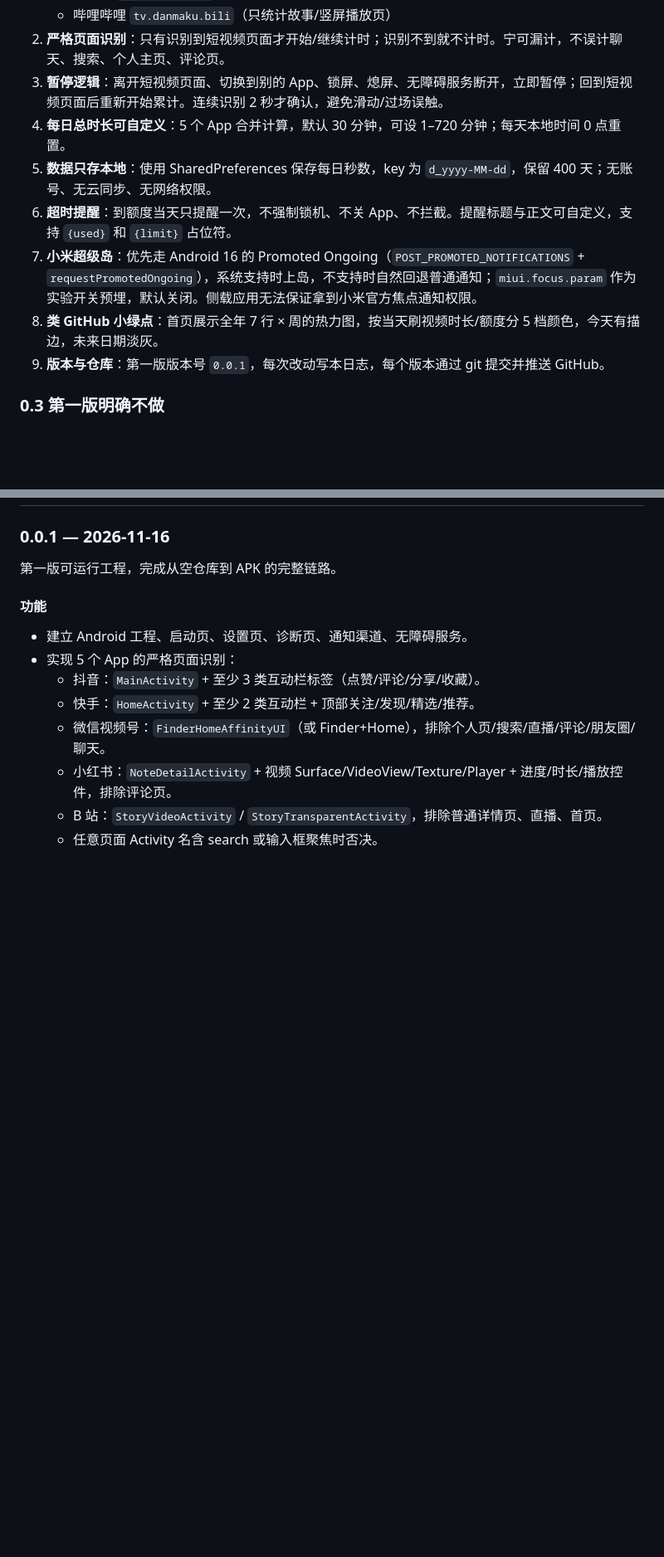
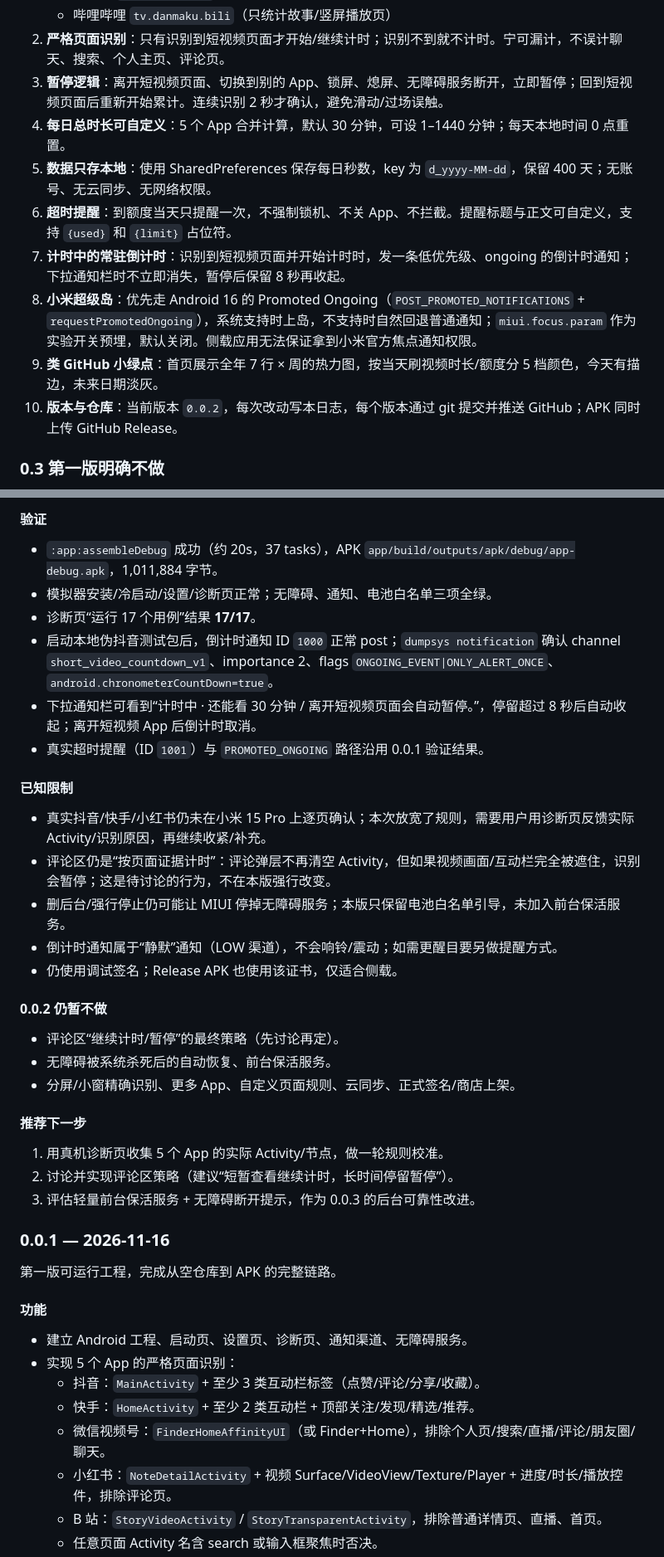
Before and after one commit to Gaiding2007/ditch-short-video, a Markdown page: log.md, 2 parts joined by grey strips. Shown at 83% size. Drawn GitHub-style; blank space fills up the shorter version.

```diff
--- a/log.md
+++ b/log.md
@@ -23,12 +23,13 @@
    - 哔哩哔哩 `tv.danmaku.bili`（只统计故事/竖屏播放页）
 2. **严格页面识别**：只有识别到短视频页面才开始/继续计时；识别不到就不计时。宁可漏计，不误计聊天、搜索、个人主页、评论页。
 3. **暂停逻辑**：离开短视频页面、切换到别的 App、锁屏、熄屏、无障碍服务断开，立即暂停；回到短视频页面后重新开始累计。连续识别 2 秒才确认，避免滑动/过场误触。
-4. **每日总时长可自定义**：5 个 App 合并计算，默认 30 分钟，可设 1–720 分钟；每天本地时间 0 点重置。
+4. **每日总时长可自定义**：5 个 App 合并计算，默认 30 分钟，可设 1–1440 分钟；每天本地时间 0 点重置。
 5. **数据只存本地**：使用 SharedPreferences 保存每日秒数，key 为 `d_yyyy-MM-dd`，保留 400 天；无账号、无云同步、无网络权限。
 6. **超时提醒**：到额度当天只提醒一次，不强制锁机、不关 App、不拦截。提醒标题与正文可自定义，支持 `{used}` 和 `{limit}` 占位符。
-7. **小米超级岛**：优先走 Android 16 的 Promoted Ongoing（`POST_PROMOTED_NOTIFICATIONS` + `requestPromotedOngoing`），系统支持时上岛，不支持时自然回退普通通知；`miui.focus.param` 作为实验开关预埋，默认关闭。侧载应用无法保证拿到小米官方焦点通知权限。
-8. **类 GitHub 小绿点**：首页展示全年 7 行 × 周的热力图，按当天刷视频时长/额度分 5 档颜色，今天有描边，未来日期淡灰。
-9. **版本与仓库**：第一版版本号 `0.0.1`，每次改动写本日志，每个版本通过 git 提交并推送 GitHub。
+7. **计时中的常驻倒计时**：识别到短视频页面并开始计时时，发一条低优先级、ongoing 的倒计时通知；下拉通知栏时不立即消失，暂停后保留 8 秒再收起。
+8. **小米超级岛**：优先走 Android 16 的 Promoted Ongoing（`POST_PROMOTED_NOTIFICATIONS` + `requestPromotedOngoing`），系统支持时上岛，不支持时自然回退普通通知；`miui.focus.param` 作为实验开关预埋，默认关闭。侧载应用无法保证拿到小米官方焦点通知权限。
+9. **类 GitHub 小绿点**：首页展示全年 7 行 × 周的热力图，按当天刷视频时长/额度分 5 档颜色，今天有描边，未来日期淡灰。
+10. **版本与仓库**：当前版本 `0.0.2`，每次改动写本日志，每个版本通过 git 提交并推送 GitHub；APK 同时上传 GitHub Release。
 
 ### 0.3 第一版明确不做
 
@@ -95,3 +113,31 @@ app/src/main/java/com/gaiding/ditchshortvideo/
+#### 验证
+
+- `:app:assembleDebug` 成功（约 20s，37 tasks），APK `app/build/outputs/apk/debug/app-debug.apk`，1,011,884 字节。
+- 模拟器安装/冷启动/设置/诊断页正常；无障碍、通知、电池白名单三项全绿。
+- 诊断页“运行 17 个用例”结果 **17/17**。
+- 启动本地伪抖音测试包后，倒计时通知 ID `1000` 正常 post；`dumpsys notification` 确认 channel `short_video_countdown_v1`、importance 2、flags `ONGOING_EVENT|ONLY_ALERT_ONCE`、`android.chronometerCountDown=true`。
+- 下拉通知栏可看到“计时中 · 还能看 30 分钟 / 离开短视频页面会自动暂停。”，停留超过 8 秒后自动收起；离开短视频 App 后倒计时取消。
+- 真实超时提醒（ID `1001`）与 `PROMOTED_ONGOING` 路径沿用 0.0.1 验证结果。
+
+#### 已知限制
+
+- 真实抖音/快手/小红书仍未在小米 15 Pro 上逐页确认；本次放宽了规则，需要用户用诊断页反馈实际 Activity/识别原因，再继续收紧/补充。
+- 评论区仍是“按页面证据计时”：评论弹层不再清空 Activity，但如果视频画面/互动栏完全被遮住，识别会暂停；这是待讨论的行为，不在本版强行改变。
+- 删后台/强行停止仍可能让 MIUI 停掉无障碍服务；本版只保留电池白名单引导，未加入前台保活服务。
+- 倒计时通知属于“静默”通知（LOW 渠道），不会响铃/震动；如需更醒目要另做提醒方式。
+- 仍使用调试签名；Release APK 也使用该证书，仅适合侧载。
+
+#### 0.0.2 仍暂不做
+
+- 评论区“继续计时/暂停”的最终策略（先讨论再定）。
+- 无障碍被系统杀死后的自动恢复、前台保活服务。
+- 分屏/小窗精确识别、更多 App、自定义页面规则、云同步、正式签名/商店上架。
+
+#### 推荐下一步
+
+1. 用真机诊断页收集 5 个 App 的实际 Activity/节点，做一轮规则校准。
+2. 讨论并实现评论区策略（建议“短暂查看继续计时，长时间停留暂停”）。
+3. 评估轻量前台保活服务 + 无障碍断开提示，作为 0.0.3 的后台可靠性改进。
 
 ### 0.0.1 — 2026-11-16
 
```
Also changed, not shown: other parts of log.md (+22 -5 lines), README.md (+20 -12 lines), docs/screenshots/countdown.png (added), 10 other files.
